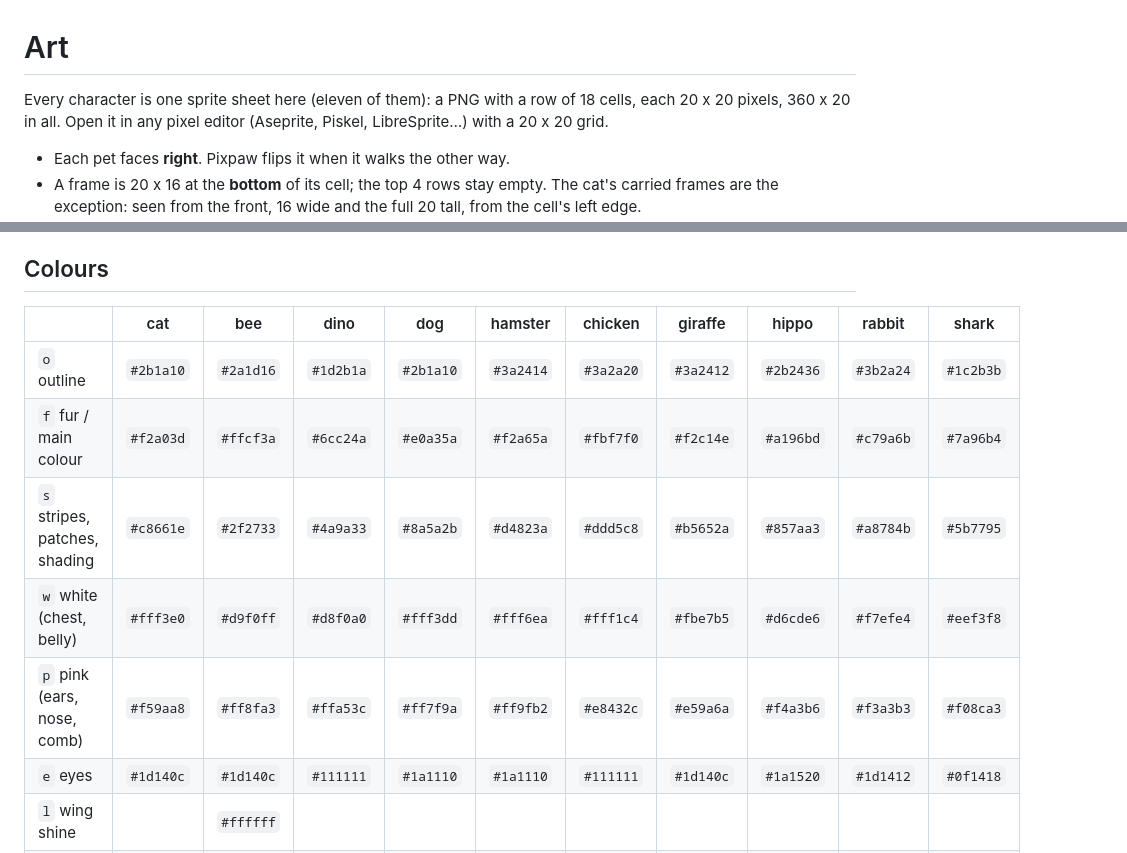
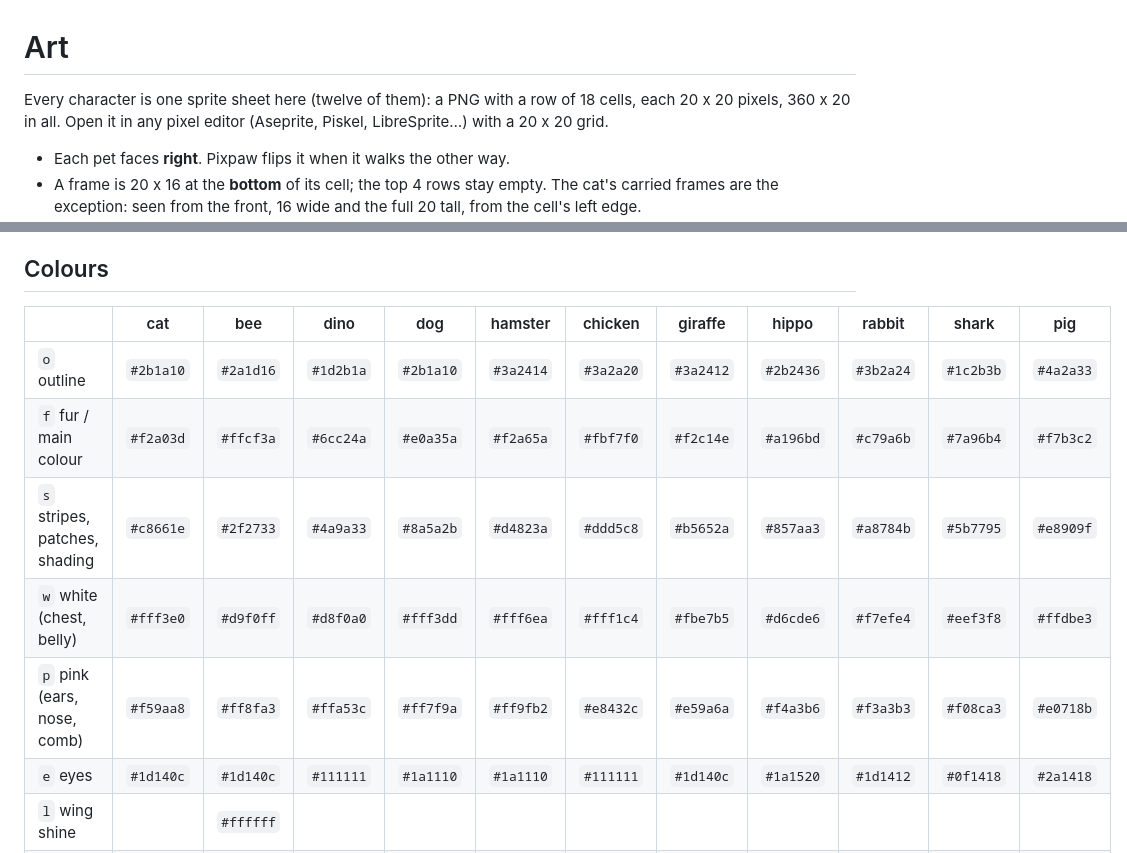
Before and after one commit to Josakcat/pixpaw, a Markdown page: Art/README.md, 2 parts joined by grey strips. Drawn GitHub-style.

```diff
--- a/Art/README.md
+++ b/Art/README.md
@@ -1,6 +1,6 @@
 # Art
 
-Every character is one sprite sheet here (eleven of them): a PNG with a row of 18 cells,
+Every character is one sprite sheet here (twelve of them): a PNG with a row of 18 cells,
 each 20 x 20 pixels, 360 x 20 in all. Open it in any pixel editor
 (Aseprite, Piskel, LibreSprite…) with a 20 x 20 grid.
 
@@ -70,14 +70,14 @@ in `Tools/sprites.py`.
 
 ## Colours
 
-| | cat | bee | dino | dog | hamster | chicken | giraffe | hippo | rabbit | shark |
-|---|---|---|---|---|---|---|---|---|---|---|
-| `o` outline | `#2b1a10` | `#2a1d16` | `#1d2b1a` | `#2b1a10` | `#3a2414` | `#3a2a20` | `#3a2412` | `#2b2436` | `#3b2a24` | `#1c2b3b` |
-| `f` fur / main colour | `#f2a03d` | `#ffcf3a` | `#6cc24a` | `#e0a35a` | `#f2a65a` | `#fbf7f0` | `#f2c14e` | `#a196bd` | `#c79a6b` | `#7a96b4` |
-| `s` stripes, patches, shading | `#c8661e` | `#2f2733` | `#4a9a33` | `#8a5a2b` | `#d4823a` | `#ddd5c8` | `#b5652a` | `#857aa3` | `#a8784b` | `#5b7795` |
-| `w` white (chest, belly) | `#fff3e0` | `#d9f0ff` | `#d8f0a0` | `#fff3dd` | `#fff6ea` | `#fff1c4` | `#fbe7b5` | `#d6cde6` | `#f7efe4` | `#eef3f8` |
-| `p` pink (ears, nose, comb) | `#f59aa8` | `#ff8fa3` | `#ffa53c` | `#ff7f9a` | `#ff9fb2` | `#e8432c` | `#e59a6a` | `#f4a3b6` | `#f3a3b3` | `#f08ca3` |
-| `e` eyes | `#1d140c` | `#1d140c` | `#111111` | `#1a1110` | `#1a1110` | `#111111` | `#1d140c` | `#1a1520` | `#1d1412` | `#0f1418` |
+| | cat | bee | dino | dog | hamster | chicken | giraffe | hippo | rabbit | shark | pig |
+|---|---|---|---|---|---|---|---|---|---|---|---|
+| `o` outline | `#2b1a10` | `#2a1d16` | `#1d2b1a` | `#2b1a10` | `#3a2414` | `#3a2a20` | `#3a2412` | `#2b2436` | `#3b2a24` | `#1c2b3b` | `#4a2a33` |
+| `f` fur / main colour | `#f2a03d` | `#ffcf3a` | `#6cc24a` | `#e0a35a` | `#f2a65a` | `#fbf7f0` | `#f2c14e` | `#a196bd` | `#c79a6b` | `#7a96b4` | `#f7b3c2` |
+| `s` stripes, patches, shading | `#c8661e` | `#2f2733` | `#4a9a33` | `#8a5a2b` | `#d4823a` | `#ddd5c8` | `#b5652a` | `#857aa3` | `#a8784b` | `#5b7795` | `#e8909f` |
+| `w` white (chest, belly) | `#fff3e0` | `#d9f0ff` | `#d8f0a0` | `#fff3dd` | `#fff6ea` | `#fff1c4` | `#fbe7b5` | `#d6cde6` | `#f7efe4` | `#eef3f8` | `#ffdbe3` |
+| `p` pink (ears, nose, comb) | `#f59aa8` | `#ff8fa3` | `#ffa53c` | `#ff7f9a` | `#ff9fb2` | `#e8432c` | `#e59a6a` | `#f4a3b6` | `#f3a3b3` | `#f08ca3` | `#e0718b` |
+| `e` eyes | `#1d140c` | `#1d140c` | `#111111` | `#1a1110` | `#1a1110` | `#111111` | `#1d140c` | `#1a1520` | `#1d1412` | `#0f1418` | `#2a1418` |
 | `l` wing shine |  | `#ffffff` |  |  |  |  |  |  |  |  |
 | `b` beak, legs |  |  |  |  |  | `#f5a623` |  |  |  |  |
 
```
Also changed, not shown: CHANGELOG.md (+32 -8 lines), README.md (+14 -5 lines), Art/homes.png, Art/pig.png (added), Assets/Screenshot-22.png (added), Assets/Screenshot-23.png (added), Assets/Screenshot-24.png (added), 12 other files.
